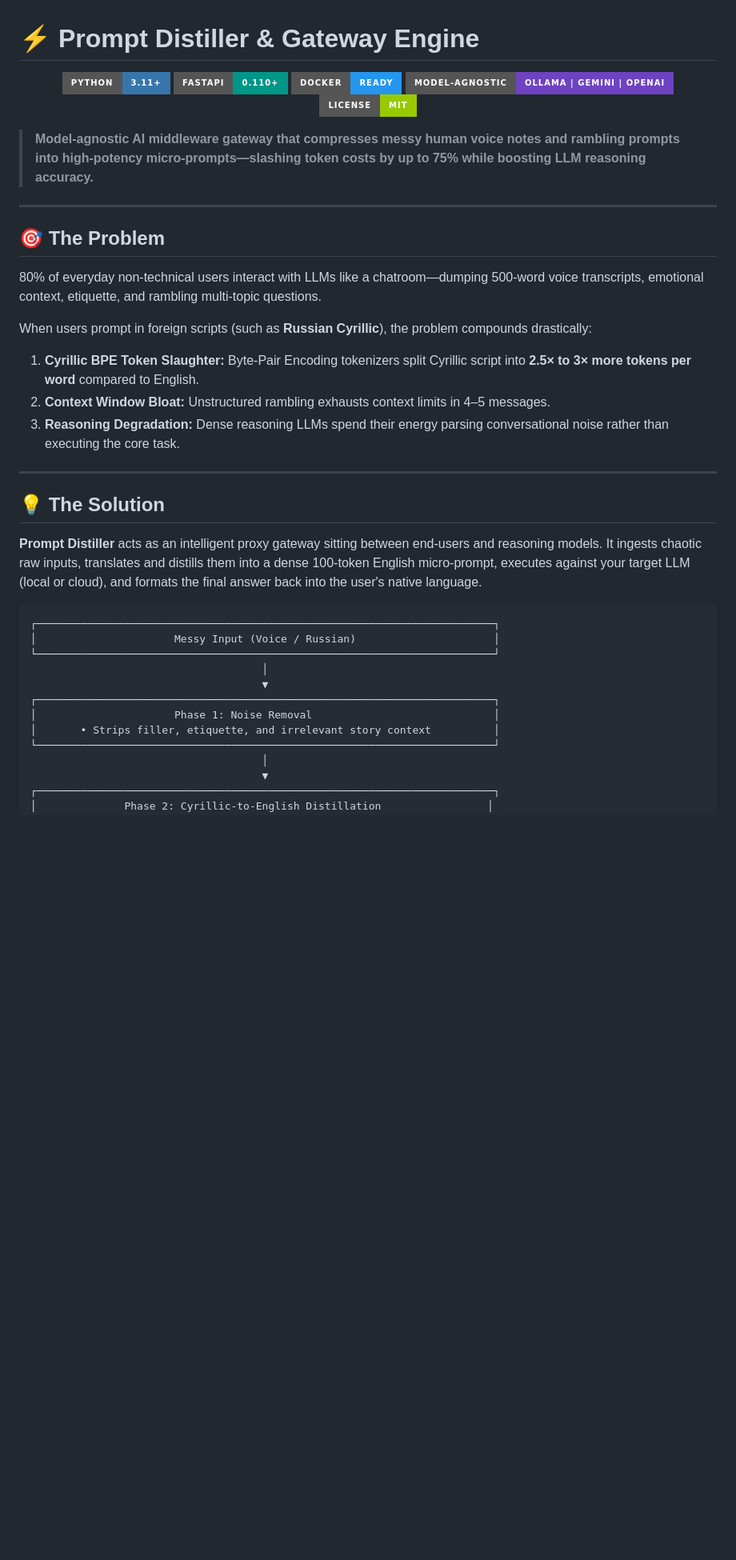
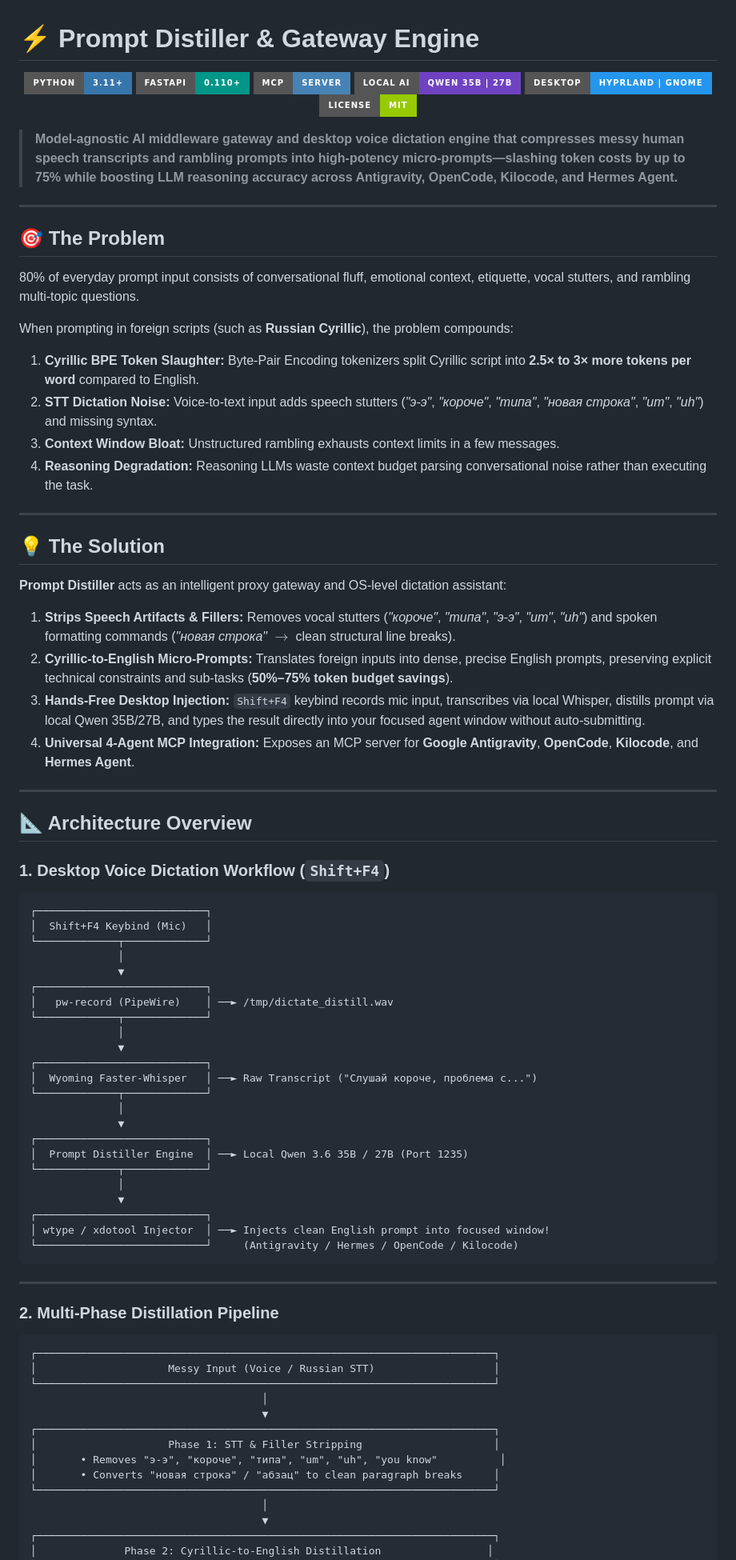
Before and after one commit to CountZero-ono/prompt-distiller, a Markdown page: README.md, the part around one of its changes. Shown at 80% size. GitHub-like rendering; badges without logos; blank space fills up the shorter version.

````diff
--- a/README.md
+++ b/README.md
@@ -3,39 +3,82 @@
 <p align="center">
   <img src="https://img.shields.io/badge/Python-3.11+-3776AB?style=for-the-badge&logo=python&logoColor=white" alt="Python Version" />
   <img src="https://img.shields.io/badge/FastAPI-0.110+-009688?style=for-the-badge&logo=fastapi&logoColor=white" alt="FastAPI" />
-  <img src="https://img.shields.io/badge/Docker-Ready-2496ED?style=for-the-badge&logo=docker&logoColor=white" alt="Docker" />
-  <img src="https://img.shields.io/badge/Model--Agnostic-Ollama%20%7C%20Gemini%20%7C%20OpenAI-6f42c1?style=for-the-badge" alt="Model Agnostic" />
+  <img src="https://img.shields.io/badge/MCP-Server-4682B4?style=for-the-badge" alt="MCP Server" />
+  <img src="https://img.shields.io/badge/Local%20AI-Qwen%2035B%20%7C%2027B-6f42c1?style=for-the-badge" alt="Local AI" />
+  <img src="https://img.shields.io/badge/Desktop-Hyprland%20%7C%20GNOME-2496ED?style=for-the-badge" alt="Desktop Ready" />
   <img src="https://img.shields.io/badge/License-MIT-green?style=for-the-badge" alt="License" />
 </p>
 
-> **Model-agnostic AI middleware gateway that compresses messy human voice notes and rambling prompts into high-potency micro-prompts—slashing token costs by up to 75% while boosting LLM reasoning accuracy.**
+> **Model-agnostic AI middleware gateway and desktop voice dictation engine that compresses messy human speech transcripts and rambling prompts into high-potency micro-prompts—slashing token costs by up to 75% while boosting LLM reasoning accuracy across Antigravity, OpenCode, Kilocode, and Hermes Agent.**
 
 ---
 
 ## 🎯 The Problem
 
-80% of everyday non-technical users interact with LLMs like a chatroom—dumping 500-word voice transcripts, emotional context, etiquette, and rambling multi-topic questions.
+80% of everyday prompt input consists of conversational fluff, emotional context, etiquette, vocal stutters, and rambling multi-topic questions.
 
-When users prompt in foreign scripts (such as **Russian Cyrillic**), the problem compounds drastically:
+When prompting in foreign scripts (such as **Russian Cyrillic**), the problem compounds:
 1. **Cyrillic BPE Token Slaughter:** Byte-Pair Encoding tokenizers split Cyrillic script into **2.5× to 3× more tokens per word** compared to English.
-2. **Context Window Bloat:** Unstructured rambling exhausts context limits in 4–5 messages.
-3. **Reasoning Degradation:** Dense reasoning LLMs spend their energy parsing conversational noise rather than executing the core task.
+2. **STT Dictation Noise:** Voice-to-text input adds speech stutters (*"э-э"*, *"короче"*, *"типа"*, *"новая строка"*, *"um"*, *"uh"*) and missing syntax.
+3. **Context Window Bloat:** Unstructured rambling exhausts context limits in a few messages.
+4. **Reasoning Degradation:** Reasoning LLMs waste context budget parsing conversational noise rather than executing the task.
 
 ---
 
 ## 💡 The Solution
 
-**Prompt Distiller** acts as an intelligent proxy gateway sitting between end-users and reasoning models. It ingests chaotic raw inputs, translates and distills them into a dense 100-token English micro-prompt, executes against your target LLM (local or cloud), and formats the final answer back into the user's native language.
+**Prompt Distiller** acts as an intelligent proxy gateway and OS-level dictation assistant:
+1. **Strips Speech Artifacts & Fillers:** Removes vocal stutters (*"короче"*, *"типа"*, *"э-э"*, *"um"*, *"uh"*) and spoken formatting commands (*"новая строка"* $\rightarrow$ clean structural line breaks).
+2. **Cyrillic-to-English Micro-Prompts:** Translates foreign inputs into dense, precise English prompts, preserving explicit technical constraints and sub-tasks (**50%–75% token budget savings**).
+3. **Hands-Free Desktop Injection:** `Shift+F4` keybind records mic input, transcribes via local Whisper, distills prompt via local Qwen 35B/27B, and types the result directly into your focused agent window without auto-submitting.
+4. **Universal 4-Agent MCP Integration:** Exposes an MCP server for **Google Antigravity**, **OpenCode**, **Kilocode**, and **Hermes Agent**.
+
+---
+
+## 📐 Architecture Overview
+
+### 1. Desktop Voice Dictation Workflow (`Shift+F4`)
+
+```
+┌───────────────────────────┐
+│  Shift+F4 Keybind (Mic)   │
+└─────────────┬─────────────┘
+              │
+              ▼
+┌───────────────────────────┐
+│   pw-record (PipeWire)    │ ──► /tmp/dictate_distill.wav
+└─────────────┬─────────────┘
+              │
+              ▼
+┌───────────────────────────┐
+│  Wyoming Faster-Whisper   │ ──► Raw Transcript ("Слушай короче, проблема с...")
+└─────────────┬─────────────┘
+              │
+              ▼
+┌───────────────────────────┐
+│  Prompt Distiller Engine  │ ──► Local Qwen 3.6 35B / 27B (Port 1235)
+└─────────────┬─────────────┘
+              │
+              ▼
+┌───────────────────────────┐
+│ wtype / xdotool Injector  │ ──► Injects clean English prompt into focused window!
+└───────────────────────────┘     (Antigravity / Hermes / OpenCode / Kilocode)
+```
+
+---
+
+### 2. Multi-Phase Distillation Pipeline
 
 ```
 ┌─────────────────────────────────────────────────────────────────────────┐
-│                      Messy Input (Voice / Russian)                      │
+│                     Messy Input (Voice / Russian STT)                   │
 └─────────────────────────────────────────────────────────────────────────┘
                                      │
                                      ▼
 ┌─────────────────────────────────────────────────────────────────────────┐
-│                      Phase 1: Noise Removal                             │
-│       • Strips filler, etiquette, and irrelevant story context          │
+│                     Phase 1: STT & Filler Stripping                     │
+│       • Removes "э-э", "короче", "типа", "um", "uh", "you know"          │
+│       • Converts "новая строка" / "абзац" to clean paragraph breaks     │
 └─────────────────────────────────────────────────────────────────────────┘
                                      │
                                      ▼
````
Also changed, not shown: other parts of README.md (+52 -103 lines).
